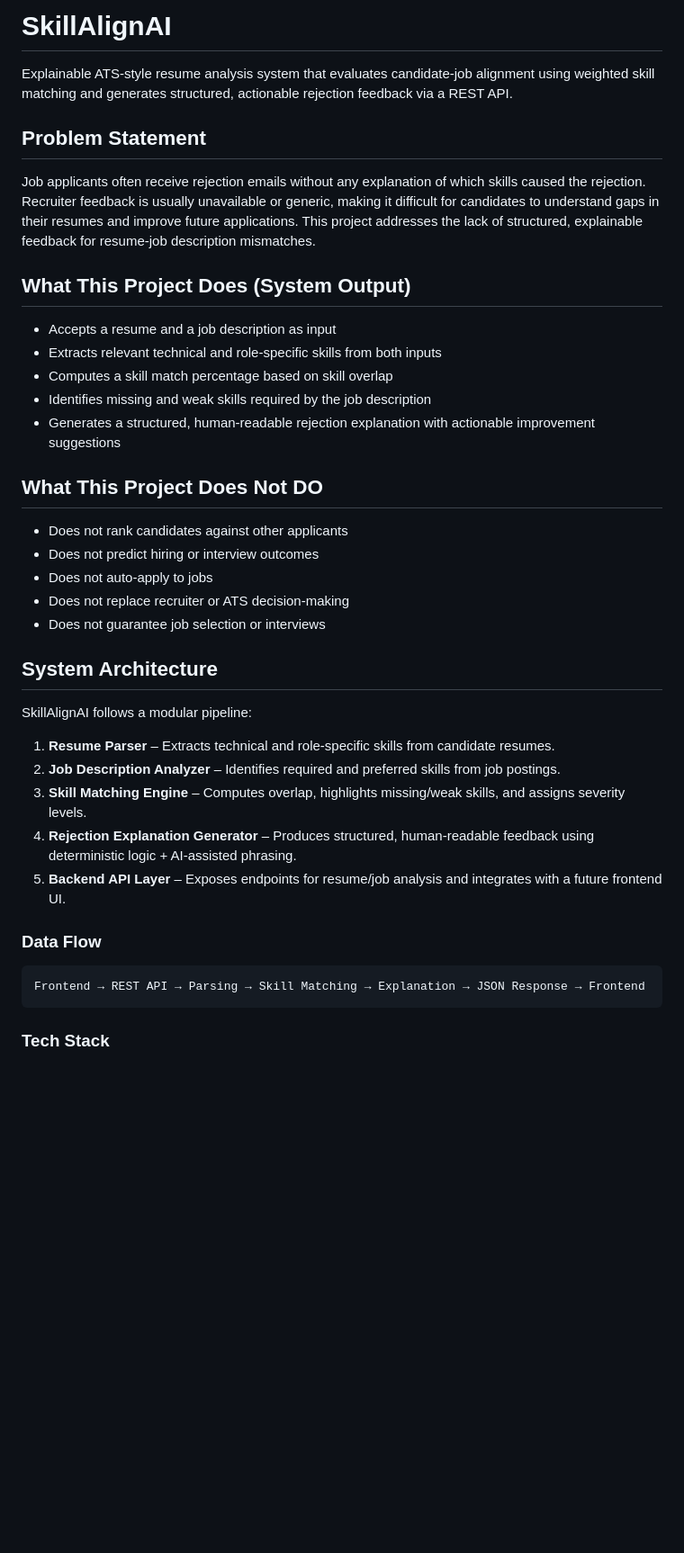
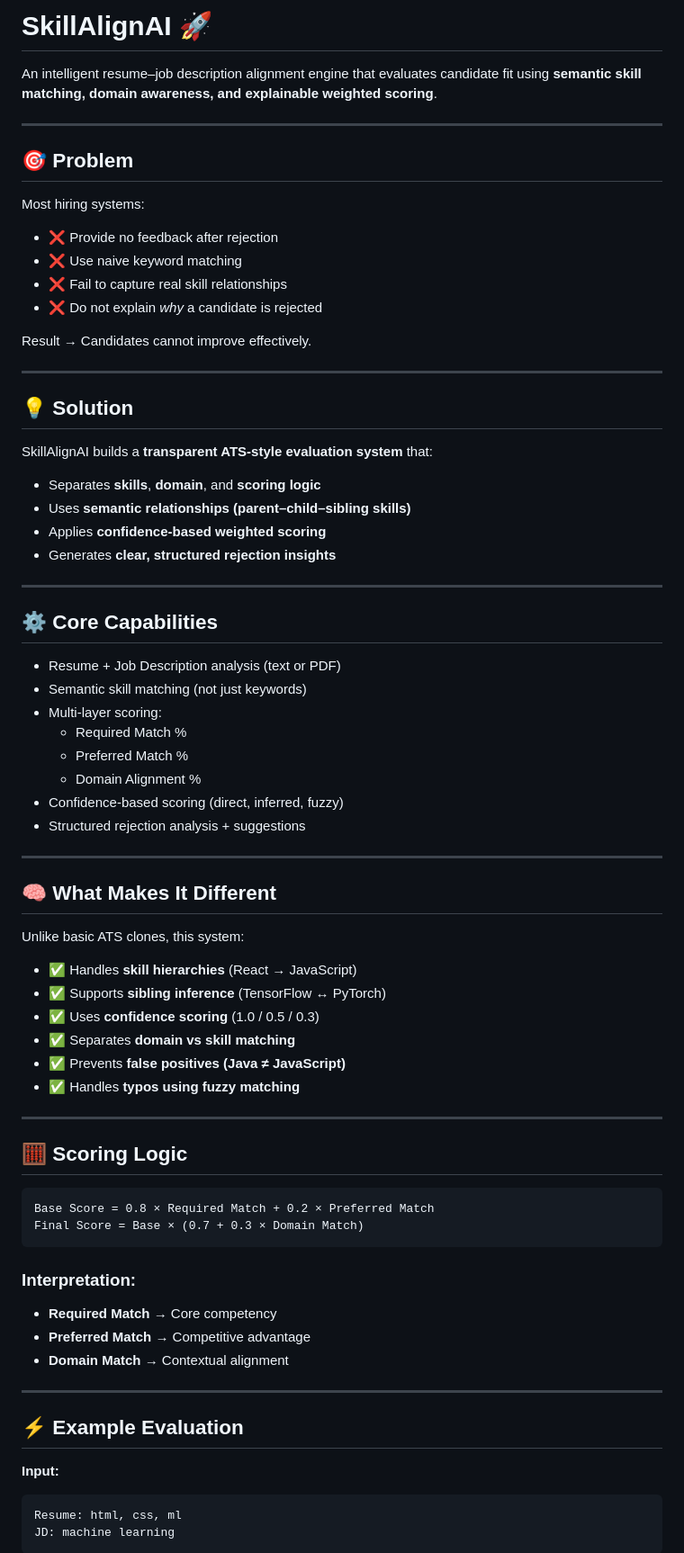
Before and after one commit to tanuluthra4/SkillAlignAI, a Markdown page: README.md, the part around one of its changes. Shown at 90% size. Drawn GitHub-style; blank space fills up the shorter version.

````diff
--- a/README.md
+++ b/README.md
@@ -1,40 +1,76 @@
-# SkillAlignAI
+# SkillAlignAI 🚀
 
-Explainable ATS-style resume analysis system that evaluates candidate-job alignment using weighted skill matching and generates structured, actionable rejection feedback via a REST API.
+An intelligent resume–job description alignment engine that evaluates candidate fit using **semantic skill matching, domain awareness, and explainable weighted scoring**.
 
-## Problem Statement
+---
 
-Job applicants often receive rejection emails without any explanation of which skills caused the rejection. Recruiter feedback is usually unavailable or generic, making it difficult for candidates to understand gaps in their resumes and improve future applications. This project addresses the lack of structured, explainable feedback for resume-job description mismatches.
+## 🎯 Problem
 
-## What This Project Does (System Output)
+Most hiring systems:
+- ❌ Provide no feedback after rejection
+- ❌ Use naive keyword matching
+- ❌ Fail to capture real skill relationships
+- ❌ Do not explain *why* a candidate is rejected
 
-- Accepts a resume and a job description as input
-- Extracts relevant technical and role-specific skills from both inputs
-- Computes a skill match percentage based on skill overlap
-- Identifies missing and weak skills required by the job description
-- Generates a structured, human-readable rejection explanation with actionable improvement suggestions
+Result → Candidates cannot improve effectively.
 
-## What This Project Does Not DO
+---
 
-- Does not rank candidates against other applicants
-- Does not predict hiring or interview outcomes
-- Does not auto-apply to jobs
-- Does not replace recruiter or ATS decision-making
-- Does not guarantee job selection or interviews
+## 💡 Solution
 
-## System Architecture
+SkillAlignAI builds a **transparent ATS-style evaluation system** that:
 
-SkillAlignAI follows a modular pipeline:
+- Separates **skills**, **domain**, and **scoring logic**
+- Uses **semantic relationships (parent–child–sibling skills)**
+- Applies **confidence-based weighted scoring**
+- Generates **clear, structured rejection insights**
 
-1. **Resume Parser** – Extracts technical and role-specific skills from candidate resumes.
-2. **Job Description Analyzer** – Identifies required and preferred skills from job postings.
-3. **Skill Matching Engine** – Computes overlap, highlights missing/weak skills, and assigns severity levels.
-4. **Rejection Explanation Generator** – Produces structured, human-readable feedback using deterministic logic + AI-assisted phrasing.
-5. **Backend API Layer** – Exposes endpoints for resume/job analysis and integrates with a future frontend UI.
+---
 
-### Data Flow
+## ⚙️ Core Capabilities
+
+- Resume + Job Description analysis (text or PDF)
+- Semantic skill matching (not just keywords)
+- Multi-layer scoring:
+  - Required Match %
+  - Preferred Match %
+  - Domain Alignment %
+- Confidence-based scoring (direct, inferred, fuzzy)
+- Structured rejection analysis + suggestions
+
+---
+
+## 🧠 What Makes It Different
+
+Unlike basic ATS clones, this system:
+
+- ✅ Handles **skill hierarchies** (React → JavaScript)
+- ✅ Supports **sibling inference** (TensorFlow ↔ PyTorch)
+- ✅ Uses **confidence scoring** (1.0 / 0.5 / 0.3)
+- ✅ Separates **domain vs skill matching**
+- ✅ Prevents **false positives (Java ≠ JavaScript)**
+- ✅ Handles **typos using fuzzy matching**
+
+---
+
+## 🧮 Scoring Logic
 ```text
-Frontend → REST API → Parsing → Skill Matching → Explanation → JSON Response → Frontend
+Base Score = 0.8 × Required Match + 0.2 × Preferred Match
+Final Score = Base × (0.7 + 0.3 × Domain Match)
 ```
 
-### Tech Stack
+### Interpretation:
+- **Required Match** → Core competency
+- **Preferred Match** → Competitive advantage
+- **Domain Match** → Contextual alignment
+
+---
+
+## ⚡ Example Evaluation
+
+**Input:**
+``` text
+Resume: html, css, ml
+JD: machine learning
+```
+
````
Also changed, not shown: other parts of README.md (+89 -112 lines).
